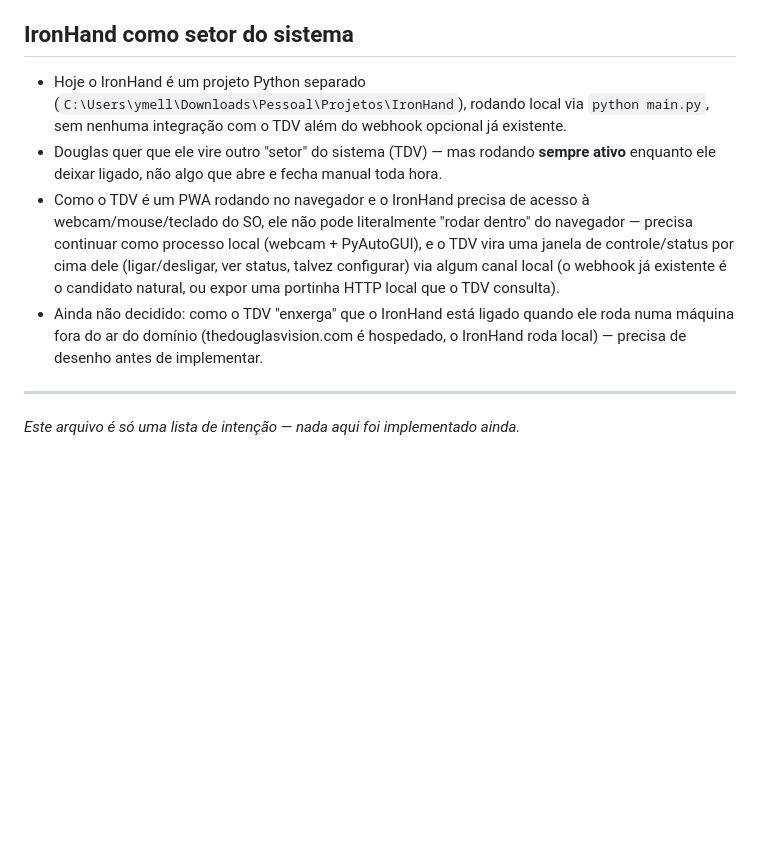
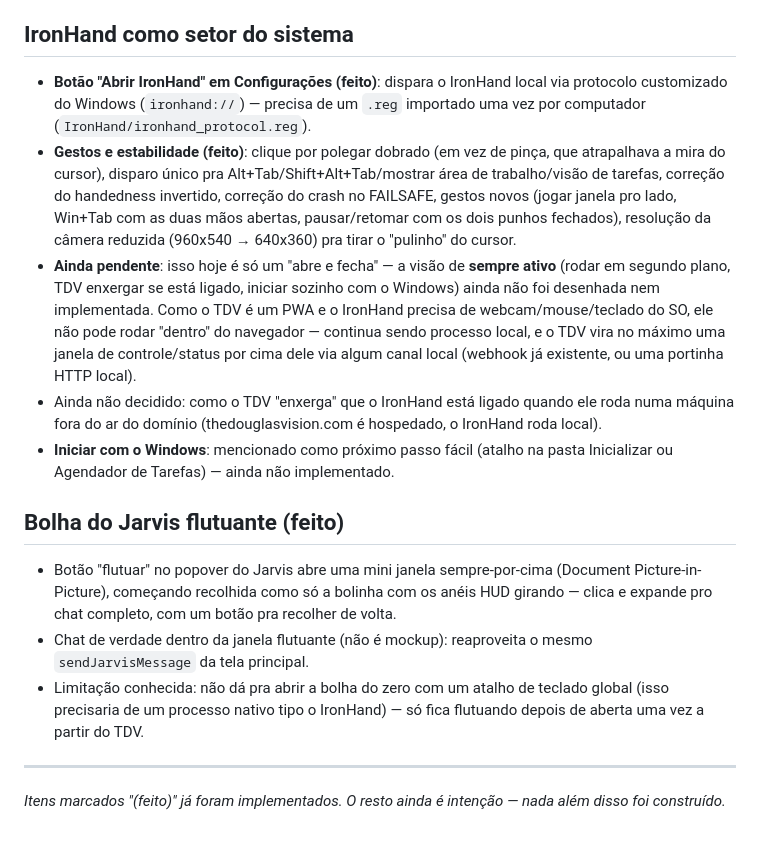
Before and after one commit to douglasmeller/thedouglasvision, a Markdown page: ROADMAP.md, the part around the change. GitHub-like rendering; blank space fills up the shorter version.

Commit message:
docs: atualiza trilha de desenvolvimento com o que foi feito na sessão
Co-Authored-By: Claude Sonnet 5 <noreply@anthropic.com>

```diff
--- a/ROADMAP.md
+++ b/ROADMAP.md
@@ -36,10 +36,16 @@ Ideias e próximos passos discutidos, ainda não implementados.
 - Isso é maior que os módulos já em andamento (Tarefas, Calendário, Notas) — é a estrutura de navegação inteira do app mudando. Vale desenhar/alinhar a arquitetura de rotas antes de sair implementando.
 
 ## IronHand como setor do sistema
-- Hoje o IronHand é um projeto Python separado (`C:\Users\ymell\Downloads\Pessoal\Projetos\IronHand`), rodando local via `python main.py`, sem nenhuma integração com o TDV além do webhook opcional já existente.
-- Douglas quer que ele vire outro "setor" do sistema (TDV) — mas rodando **sempre ativo** enquanto ele deixar ligado, não algo que abre e fecha manual toda hora.
-- Como o TDV é um PWA rodando no navegador e o IronHand precisa de acesso à webcam/mouse/teclado do SO, ele não pode literalmente "rodar dentro" do navegador — precisa continuar como processo local (webcam + PyAutoGUI), e o TDV vira uma janela de controle/status por cima dele (ligar/desligar, ver status, talvez configurar) via algum canal local (o webhook já existente é o candidato natural, ou expor uma portinha HTTP local que o TDV consulta).
-- Ainda não decidido: como o TDV "enxerga" que o IronHand está ligado quando ele roda numa máquina fora do ar do domínio (thedouglasvision.com é hospedado, o IronHand roda local) — precisa de desenho antes de implementar.
+- **Botão "Abrir IronHand" em Configurações (feito)**: dispara o IronHand local via protocolo customizado do Windows (`ironhand://`) — precisa de um `.reg` importado uma vez por computador (`IronHand/ironhand_protocol.reg`).
+- **Gestos e estabilidade (feito)**: clique por polegar dobrado (em vez de pinça, que atrapalhava a mira do cursor), disparo único pra Alt+Tab/Shift+Alt+Tab/mostrar área de trabalho/visão de tarefas, correção do handedness invertido, correção do crash no FAILSAFE, gestos novos (jogar janela pro lado, Win+Tab com as duas mãos abertas, pausar/retomar com os dois punhos fechados), resolução da câmera reduzida (960x540 → 640x360) pra tirar o "pulinho" do cursor.
+- **Ainda pendente**: isso hoje é só um "abre e fecha" — a visão de **sempre ativo** (rodar em segundo plano, TDV enxergar se está ligado, iniciar sozinho com o Windows) ainda não foi desenhada nem implementada. Como o TDV é um PWA e o IronHand precisa de webcam/mouse/teclado do SO, ele não pode rodar "dentro" do navegador — continua sendo processo local, e o TDV vira no máximo uma janela de controle/status por cima dele via algum canal local (webhook já existente, ou uma portinha HTTP local).
+- Ainda não decidido: como o TDV "enxerga" que o IronHand está ligado quando ele roda numa máquina fora do ar do domínio (thedouglasvision.com é hospedado, o IronHand roda local).
+- **Iniciar com o Windows**: mencionado como próximo passo fácil (atalho na pasta Inicializar ou Agendador de Tarefas) — ainda não implementado.
+
+## Bolha do Jarvis flutuante (feito)
+- Botão "flutuar" no popover do Jarvis abre uma mini janela sempre-por-cima (Document Picture-in-Picture), começando recolhida como só a bolinha com os anéis HUD girando — clica e expande pro chat completo, com um botão pra recolher de volta.
+- Chat de verdade dentro da janela flutuante (não é mockup): reaproveita o mesmo `sendJarvisMessage` da tela principal.
+- Limitação conhecida: não dá pra abrir a bolha do zero com um atalho de teclado global (isso precisaria de um processo nativo tipo o IronHand) — só fica flutuando depois de aberta uma vez a partir do TDV.
 
 ---
-*Este arquivo é só uma lista de intenção — nada aqui foi implementado ainda.*
+*Itens marcados "(feito)" já foram implementados. O resto ainda é intenção — nada além disso foi construído.*
```
